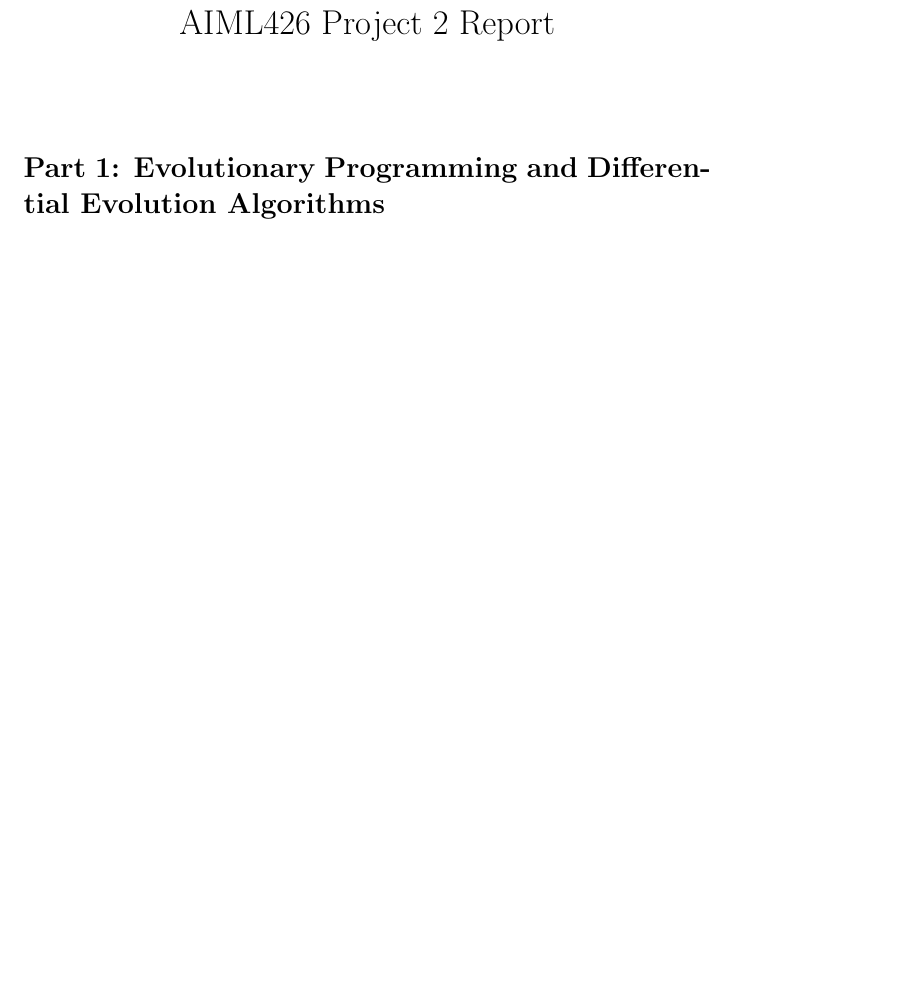
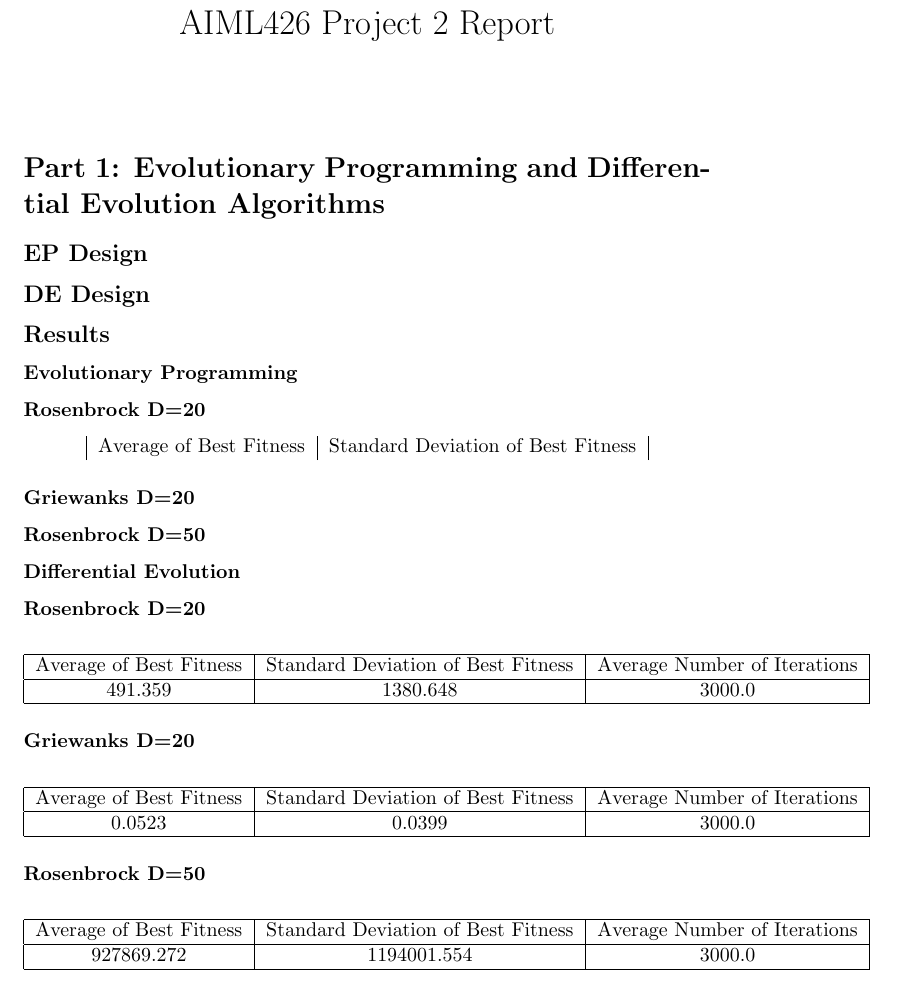
Before and after one commit to Aplysiida/AIML_426_project2, a LaTeX document (report/report.tex): part of page 1 of 5 before the commit and part of page 1 of 6 after it, cut so that both start at the same text, the shorter picture padded with empty space. Compiled offline with pdfLaTeX.

```diff
--- a/report/report.tex
+++ b/report/report.tex
@@ -11,6 +11,51 @@
 	\maketitle
 
 \section*{Part 1: Evolutionary Programming and Differential Evolution Algorithms}
+\subsection*{EP Design}
+\subsection*{DE Design}
+\subsection*{Results}
+\subsubsection*{Evolutionary Programming}
+\subsubsection*{Rosenbrock D=20}
+\begin{center}
+	\begin{tabular}{|c|c|}
+		Average of Best Fitness & Standard Deviation of Best Fitness \\
+	\end{tabular}
+\end{center}
+\subsubsection*{Griewanks D=20}
+\subsubsection*{Rosenbrock D=50}
+
+\subsubsection*{Differential Evolution}
+\subsubsection*{Rosenbrock D=20}
+\begin{center}
+	\begin{tabular}{|c|c|c|}
+		\hline
+		Average of Best Fitness & Standard Deviation of Best Fitness & Average Number of Iterations \\
+		\hline
+		491.359 & 1380.648 & 3000.0 \\
+		\hline
+	\end{tabular}
+\end{center}
+\subsubsection*{Griewanks D=20}
+\begin{center}
+	\begin{tabular}{|c|c|c|}
+		\hline
+		Average of Best Fitness & Standard Deviation of Best Fitness & Average Number of Iterations \\
+		\hline
+		0.0523 & 0.0399 & 3000.0 \\
+		\hline
+	\end{tabular}
+\end{center}
+\subsubsection*{Rosenbrock D=50}
+\begin{center}
+	\begin{tabular}{|c|c|c|}
+		\hline
+		Average of Best Fitness & Standard Deviation of Best Fitness & Average Number of Iterations \\
+		\hline
+		927869.272 & 1194001.554 & 3000.0 \\
+		\hline
+	\end{tabular}
+\end{center}
+
 \section*{Part 2: Estimation of Distribution Algorithm}
 \subsection*{EDA Design}
 \subsubsection*{Individual Representation}
```
Also changed, not shown: 2 other files.
